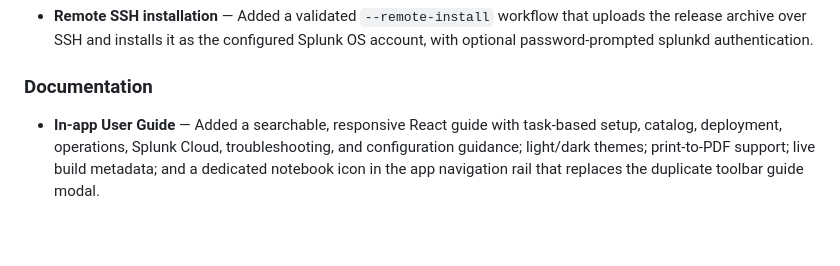
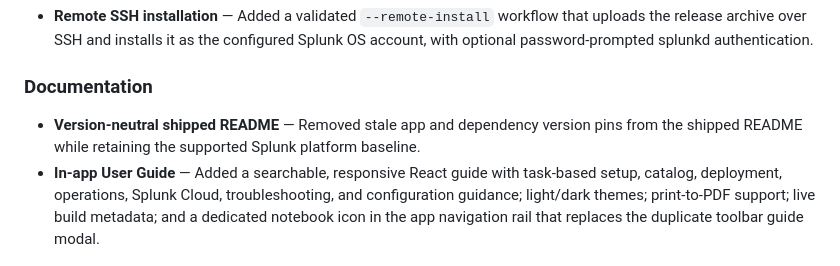
Before and after one commit to splunk/splunk-cisco-app-navigator, a Markdown page: packages/splunk-cisco-app-navigator/CHANGELOG.md, the part around the change. Rendered like a GitHub page; blank space fills up the shorter version.

Commit message:
Make the shipped README version-neutral
- Removed stale app release metadata and exact dependency version pins.
- Retained the supported Splunk platform baseline and necessary version terminology.
- Documented the README maintenance in the changelog.

```diff
--- a/packages/splunk-cisco-app-navigator/CHANGELOG.md
+++ b/packages/splunk-cisco-app-navigator/CHANGELOG.md
@@ -27,6 +27,7 @@ Unreleased
 * **Remote SSH installation** — Added a validated `--remote-install` workflow that uploads the release archive over SSH and installs it as the configured Splunk OS account, with optional password-prompted splunkd authentication.
 
 ### Documentation
+* **Version-neutral shipped README** — Removed stale app and dependency version pins from the shipped README while retaining the supported Splunk platform baseline.
 * **In-app User Guide** — Added a searchable, responsive React guide with task-based setup, catalog, deployment, operations, Splunk Cloud, troubleshooting, and configuration guidance; light/dark themes; print-to-PDF support; live build metadata; and a dedicated notebook icon in the app navigation rail that replaces the duplicate toolbar guide modal.
 
 1.0.27 — May 9, 2026
```
Also changed, not shown: 1 other file.
